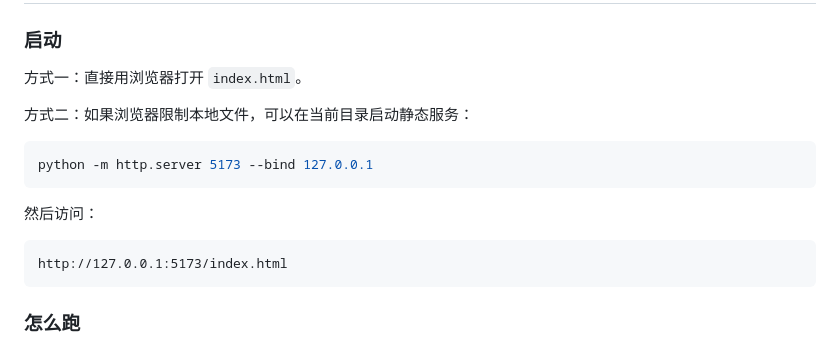
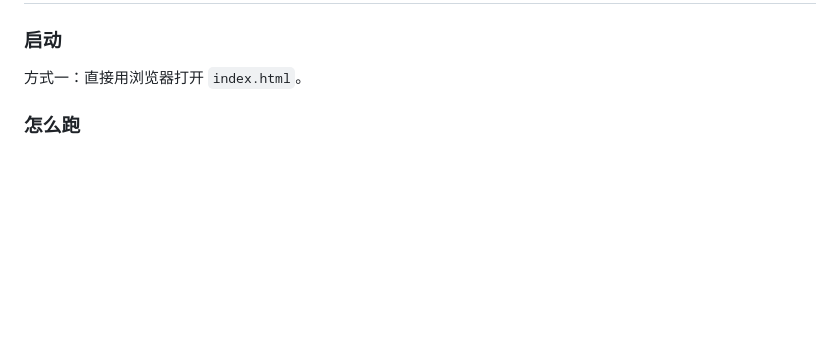
Before and after one commit to XuYidan0919/Fruit-processing-and-packaging, a Markdown page: README.md, the part around the change. Rendered like a GitHub page; blank space fills up the shorter version.

Commit message:
Update README to simplify startup instructions
Removed instructions for starting a static server.

````diff
--- a/README.md
+++ b/README.md
@@ -7,18 +7,6 @@
 ### 启动
 
 方式一：直接用浏览器打开 `index.html`。
-
-方式二：如果浏览器限制本地文件，可以在当前目录启动静态服务：
-
-```powershell
-python -m http.server 5173 --bind 127.0.0.1
-```
-
-然后访问：
-
-```text
-http://127.0.0.1:5173/index.html
-```
 
 ### 怎么跑
 
````
